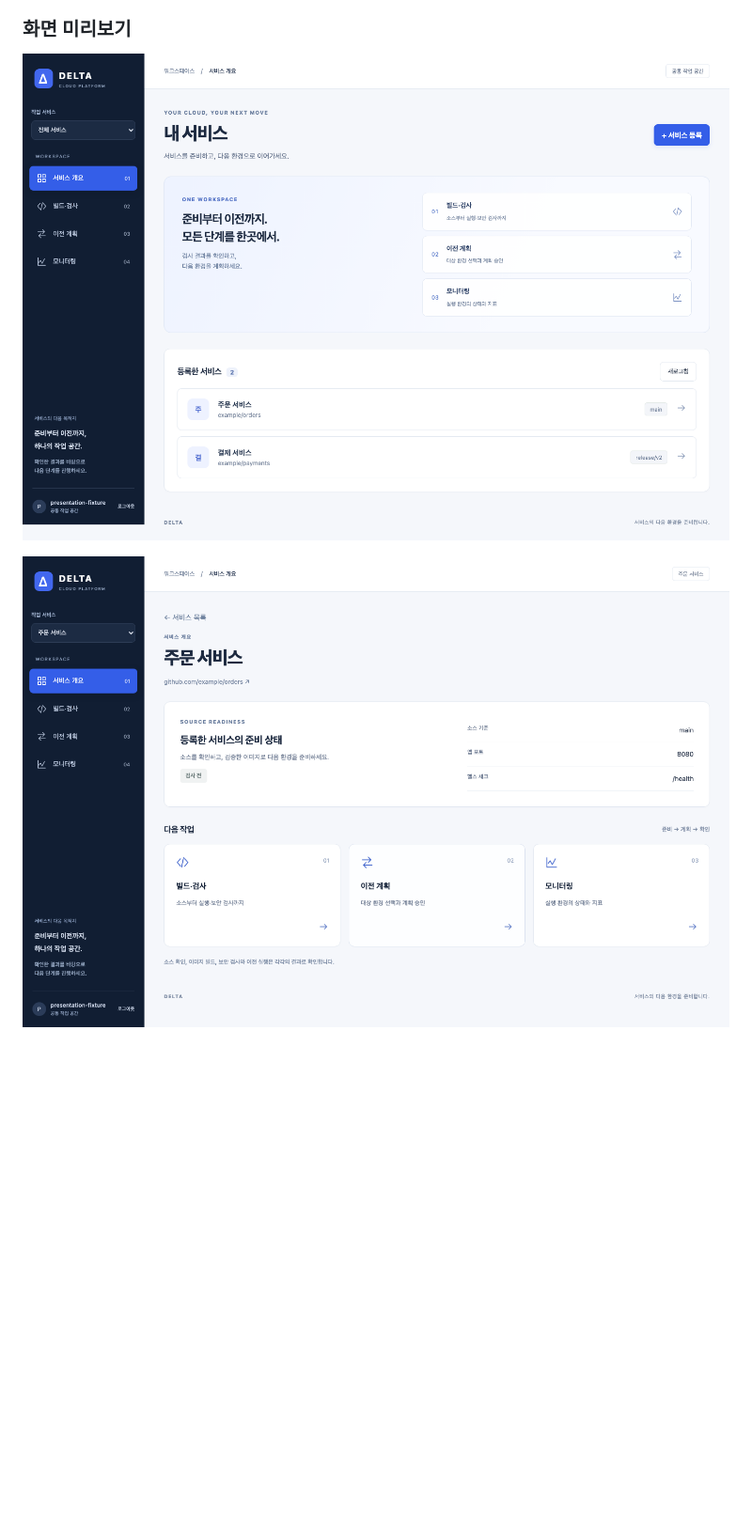
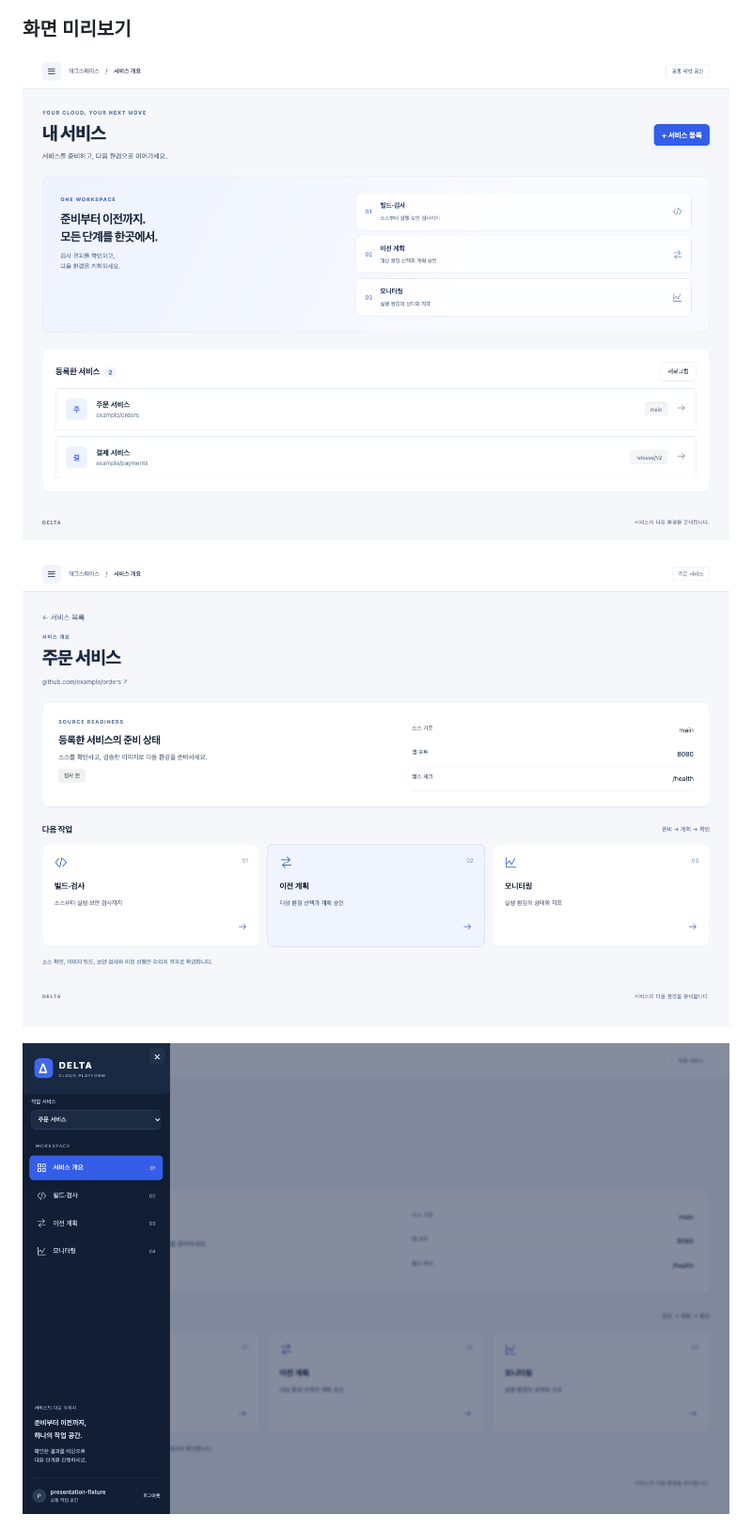
Before and after one commit to 2026-sbh-delta/delta-network-gateway, a Markdown page: docs/ai-dlc/platform-presentation.md, the part around one of its changes. Shown at 94% size. Drawn GitHub-style; pictures changed too: docs/images/platform-presentation/drawer-desktop.png (added), docs/images/platform-presentation/service-desktop.png, docs/images/platform-presentation/workspace-desktop.png; blank space fills up the shorter version.

```diff
--- a/docs/ai-dlc/platform-presentation.md
+++ b/docs/ai-dlc/platform-presentation.md
@@ -40,6 +40,8 @@
 
 ![선택한 서비스와 다음 작업](../images/platform-presentation/service-desktop.png)
 
+![데스크톱 서랍](../images/platform-presentation/drawer-desktop.png)
+
 ![모바일 서랍](../images/platform-presentation/drawer-mobile.png)
 
 ## 자체 검토
```
Also changed, not shown: other parts of docs/ai-dlc/platform-presentation.md (+13 -1 lines), docs/README.md (+1 -1 lines), platform/web/README.md (+1 -1 lines), docs/images/platform-presentation/drawer-mobile.png, 6 other files.
